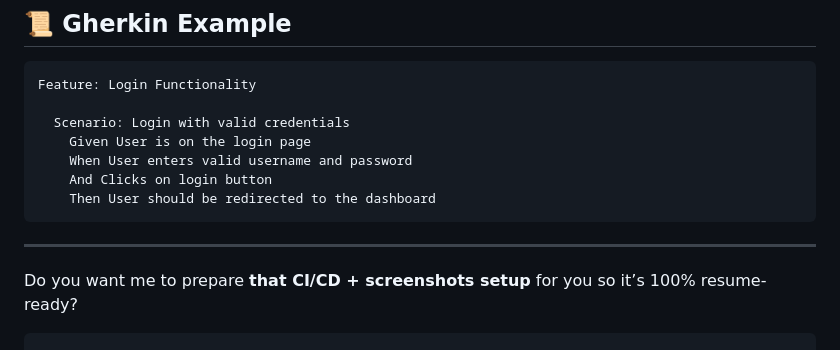
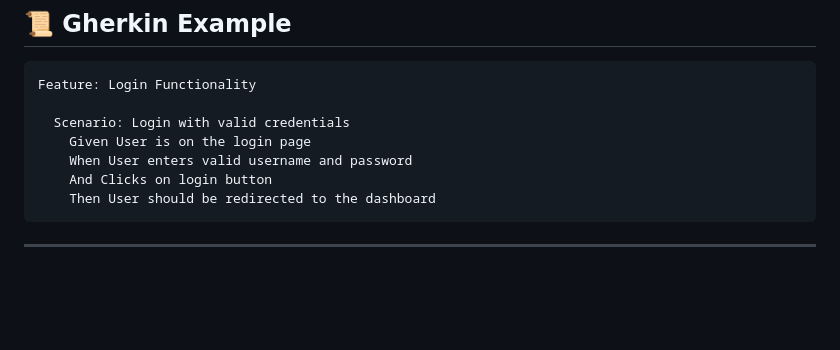
Before and after one commit to AshwiniAuto/Web-UI-automation-selenium-java, a Markdown page: README.md, the part around the change. Drawn GitHub-style; blank space fills up the shorter version.

````diff
--- a/README.md
+++ b/README.md
@@ -130,7 +130,3 @@ Feature: Login Functionality
     Then User should be redirected to the dashboard
 ```
 ---
-
-
-Do you want me to prepare **that CI/CD + screenshots setup** for you so it’s 100% resume-ready?
-```
````
